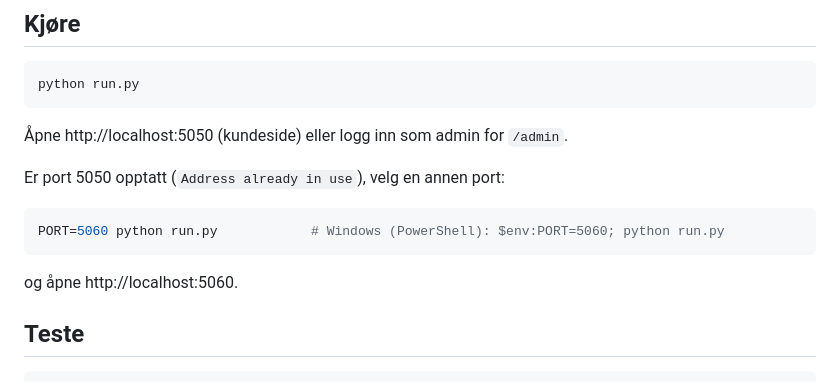
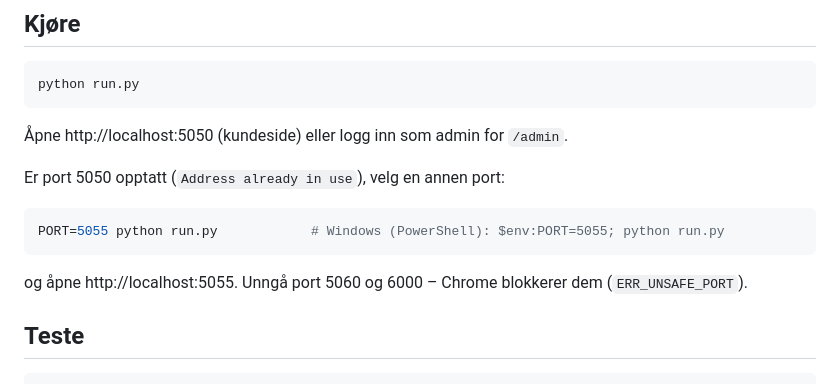
Before and after one commit to jonasloland/ekte-mat, a Markdown page: README.md, the part around the change. GitHub-like rendering.

Commit message:
README: bruk port 5055 i PORT-tipset (Chrome blokkerer 5060)
Co-Authored-By: Claude Opus 5.5 <noreply@anthropic.com>

````diff
--- a/README.md
+++ b/README.md
@@ -31,9 +31,9 @@ python run.py
 
 Er port 5050 opptatt (`Address already in use`), velg en annen port:
 ```bash
-PORT=5060 python run.py            # Windows (PowerShell): $env:PORT=5060; python run.py
+PORT=5055 python run.py            # Windows (PowerShell): $env:PORT=5055; python run.py
 ```
-og åpne http://localhost:5060.
+og åpne http://localhost:5055. Unngå port 5060 og 6000 – Chrome blokkerer dem (`ERR_UNSAFE_PORT`).
 
 ## Teste
 ```bash
````
